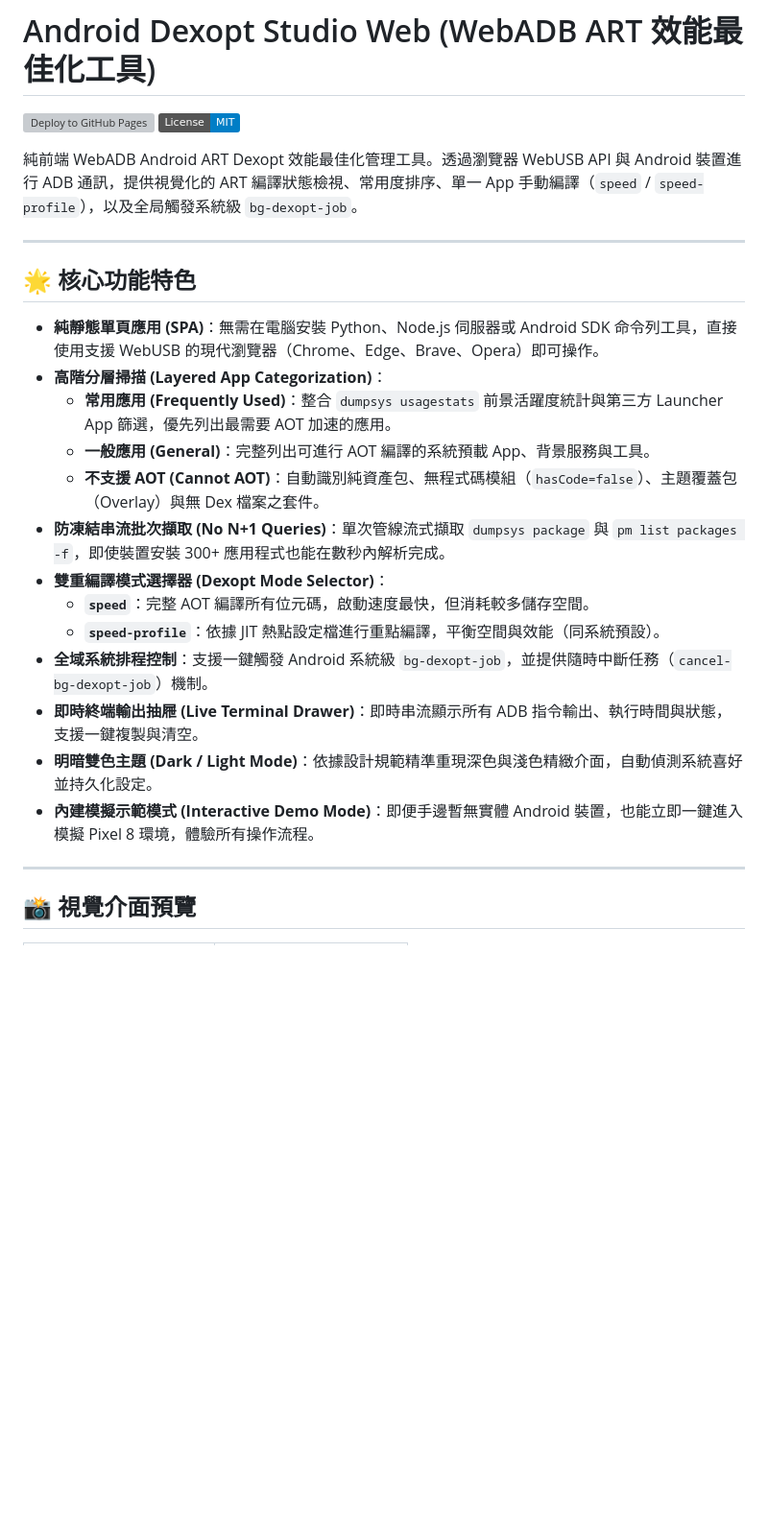
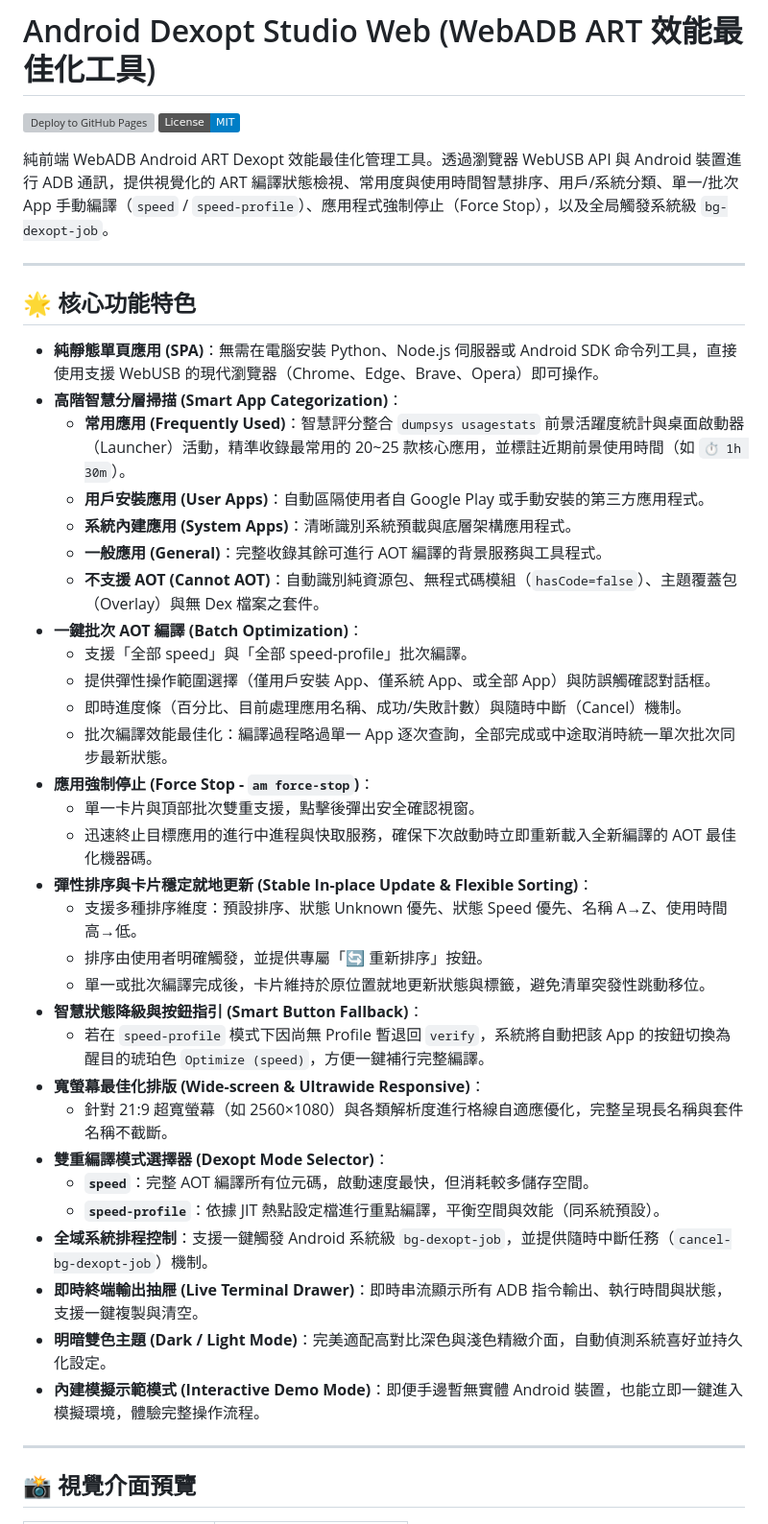
Before and after one commit to abc0922001/android-dexopt-web, a Markdown page: README.md, the part around one of its changes. Shown at 96% size. Rendered like a GitHub page; badges without logos; blank space fills up the shorter version; grey boxes are pictures that could not be loaded.

Commit message:
docs: update README with batch AOT, force-stop, sorting, and classification features

```diff
--- a/README.md
+++ b/README.md
@@ -3,25 +3,42 @@
 [![Deploy to GitHub Pages](https://github.com/abc0922001/android-dexopt-web/actions/workflows/deploy.yml/badge.svg)](https://github.com/abc0922001/android-dexopt-web/actions/workflows/deploy.yml)
 [![License: MIT](https://img.shields.io/badge/License-MIT-blue.svg)](LICENSE)
 
-純前端 WebADB Android ART Dexopt 效能最佳化管理工具。透過瀏覽器 WebUSB API 與 Android 裝置進行 ADB 通訊，提供視覺化的 ART 編譯狀態檢視、常用度排序、單一 App 手動編譯（`speed` / `speed-profile`），以及全局觸發系統級 `bg-dexopt-job`。
+純前端 WebADB Android ART Dexopt 效能最佳化管理工具。透過瀏覽器 WebUSB API 與 Android 裝置進行 ADB 通訊，提供視覺化的 ART 編譯狀態檢視、常用度與使用時間智慧排序、用戶/系統分類、單一/批次 App 手動編譯（`speed` / `speed-profile`）、應用程式強制停止（Force Stop），以及全局觸發系統級 `bg-dexopt-job`。
 
 ---
 
 ## 🌟 核心功能特色
 
 * **純靜態單頁應用 (SPA)**：無需在電腦安裝 Python、Node.js 伺服器或 Android SDK 命令列工具，直接使用支援 WebUSB 的現代瀏覽器（Chrome、Edge、Brave、Opera）即可操作。
-* **高階分層掃描 (Layered App Categorization)**：
-  * **常用應用 (Frequently Used)**：整合 `dumpsys usagestats` 前景活躍度統計與第三方 Launcher App 篩選，優先列出最需要 AOT 加速的應用。
-  * **一般應用 (General)**：完整列出可進行 AOT 編譯的系統預載 App、背景服務與工具。
-  * **不支援 AOT (Cannot AOT)**：自動識別純資產包、無程式碼模組（`hasCode=false`）、主題覆蓋包（Overlay）與無 Dex 檔案之套件。
-* **防凍結串流批次擷取 (No N+1 Queries)**：單次管線流式擷取 `dumpsys package` 與 `pm list packages -f`，即使裝置安裝 300+ 應用程式也能在數秒內解析完成。
+* **高階智慧分層掃描 (Smart App Categorization)**：
+  * **常用應用 (Frequently Used)**：智慧評分整合 `dumpsys usagestats` 前景活躍度統計與桌面啟動器（Launcher）活動，精準收錄最常用的 20~25 款核心應用，並標註近期前景使用時間（如 `⏱️ 1h 30m`）。
+  * **用戶安裝應用 (User Apps)**：自動區隔使用者自 Google Play 或手動安裝的第三方應用程式。
+  * **系統內建應用 (System Apps)**：清晰識別系統預載與底層架構應用程式。
+  * **一般應用 (General)**：完整收錄其餘可進行 AOT 編譯的背景服務與工具程式。
+  * **不支援 AOT (Cannot AOT)**：自動識別純資源包、無程式碼模組（`hasCode=false`）、主題覆蓋包（Overlay）與無 Dex 檔案之套件。
+* **一鍵批次 AOT 編譯 (Batch Optimization)**：
+  * 支援「全部 speed」與「全部 speed-profile」批次編譯。
+  * 提供彈性操作範圍選擇（僅用戶安裝 App、僅系統 App、或全部 App）與防誤觸確認對話框。
+  * 即時進度條（百分比、目前處理應用名稱、成功/失敗計數）與隨時中斷（Cancel）機制。
+  * 批次編譯效能最佳化：編譯過程略過單一 App 逐次查詢，全部完成或中途取消時統一單次批次同步最新狀態。
+* **應用強制停止 (Force Stop - `am force-stop`)**：
+  * 單一卡片與頂部批次雙重支援，點擊後彈出安全確認視窗。
+  * 迅速終止目標應用的進行中進程與快取服務，確保下次啟動時立即重新載入全新編譯的 AOT 最佳化機器碼。
+* **彈性排序與卡片穩定就地更新 (Stable In-place Update & Flexible Sorting)**：
+  * 支援多種排序維度：預設排序、狀態 Unknown 優先、狀態 Speed 優先、名稱 A→Z、使用時間 高→低。
+  * 排序由使用者明確觸發，並提供專屬「🔄 重新排序」按鈕。
+  * 單一或批次編譯完成後，卡片維持於原位置就地更新狀態與標籤，避免清單突發性跳動移位。
+* **智慧狀態降級與按鈕指引 (Smart Button Fallback)**：
+  * 若在 `speed-profile` 模式下因尚無 Profile 暫退回 `verify`，系統將自動把該 App 的按鈕切換為醒目的琥珀色 `Optimize (speed)`，方便一鍵補行完整編譯。
+* **寬螢幕最佳化排版 (Wide-screen & Ultrawide Responsive)**：
+  * 針對 21:9 超寬螢幕（如 2560×1080）與各類解析度進行格線自適應優化，完整呈現長名稱與套件名稱不截斷。
 * **雙重編譯模式選擇器 (Dexopt Mode Selector)**：
   * **`speed`**：完整 AOT 編譯所有位元碼，啟動速度最快，但消耗較多儲存空間。
   * **`speed-profile`**：依據 JIT 熱點設定檔進行重點編譯，平衡空間與效能（同系統預設）。
 * **全域系統排程控制**：支援一鍵觸發 Android 系統級 `bg-dexopt-job`，並提供隨時中斷任務（`cancel-bg-dexopt-job`）機制。
 * **即時終端輸出抽屜 (Live Terminal Drawer)**：即時串流顯示所有 ADB 指令輸出、執行時間與狀態，支援一鍵複製與清空。
-* **明暗雙色主題 (Dark / Light Mode)**：依據設計規範精準重現深色與淺色精緻介面，自動偵測系統喜好並持久化設定。
-* **內建模擬示範模式 (Interactive Demo Mode)**：即便手邊暫無實體 Android 裝置，也能立即一鍵進入模擬 Pixel 8 環境，體驗所有操作流程。
+* **明暗雙色主題 (Dark / Light Mode)**：完美適配高對比深色與淺色精緻介面，自動偵測系統喜好並持久化設定。
+* **內建模擬示範模式 (Interactive Demo Mode)**：即便手邊暫無實體 Android 裝置，也能立即一鍵進入模擬環境，體驗完整操作流程。
 
 ---
 
```
Also changed, not shown: other parts of README.md (+6 -0 lines).
